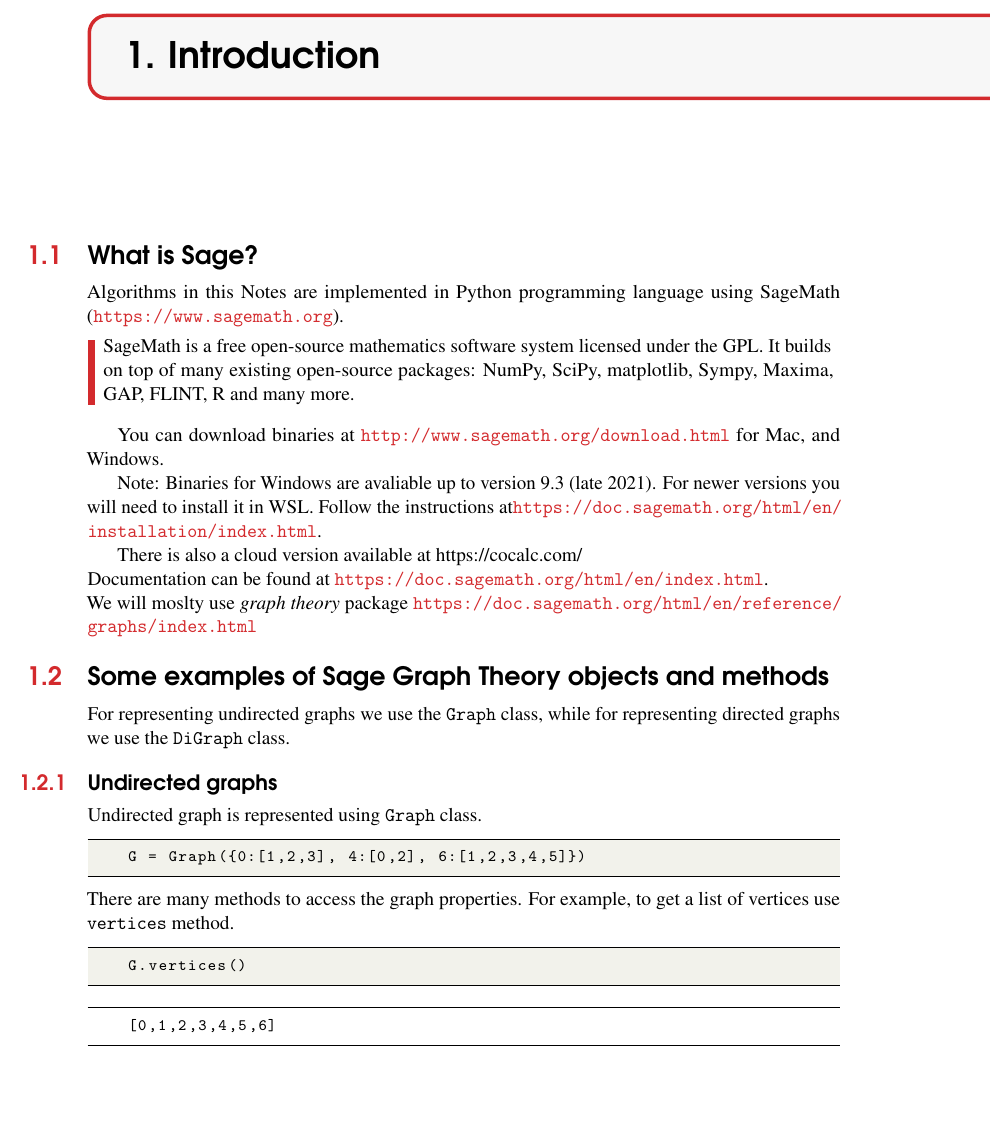
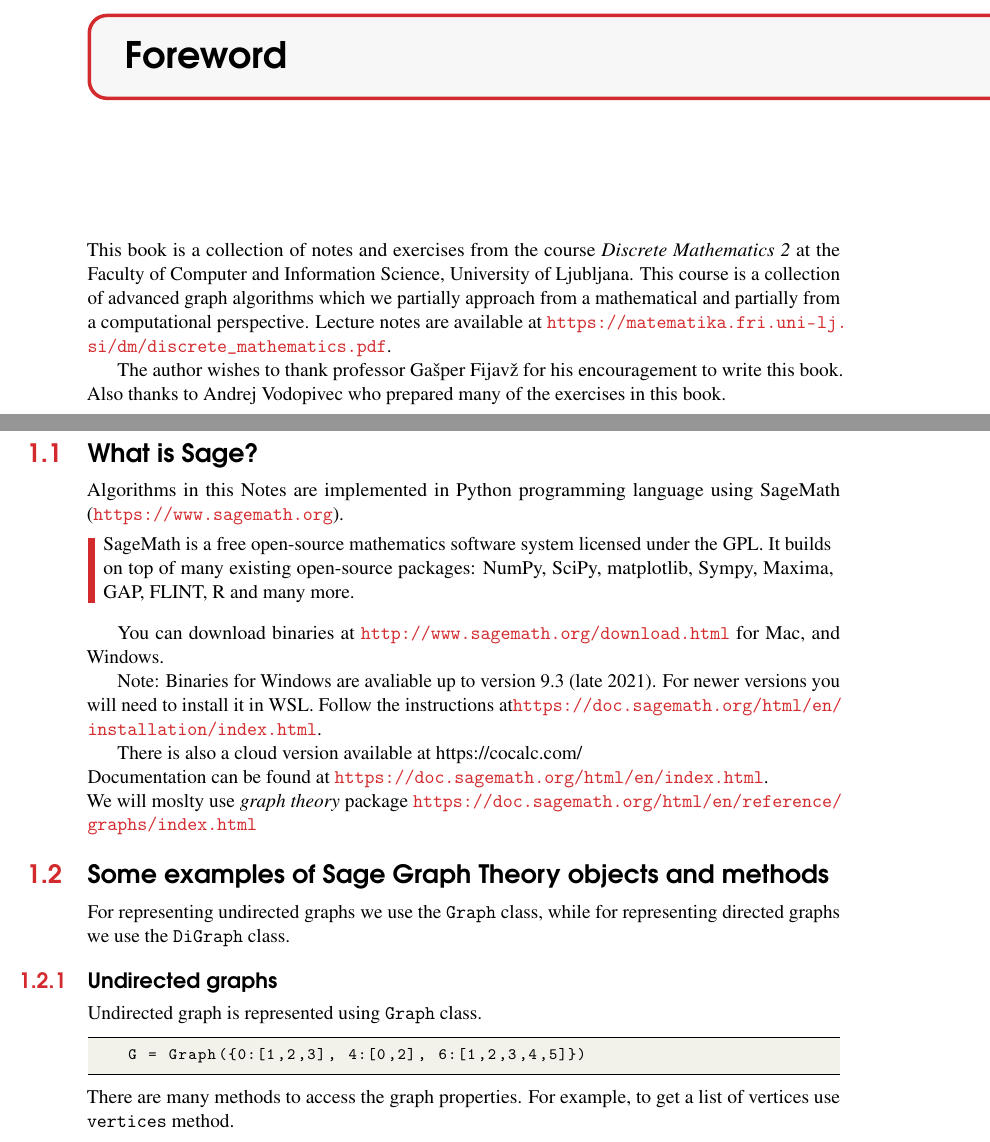
Before and after one commit to mboben/DM2Book, a LaTeX thesis (main.tex, which reads chapter_intro.tex): part of page 5 of 82 before the commit and two parts of pages 5 and 7 of 84 after it, the two joined at a grey line, cut at the place of the change, the shorter picture padded with empty space. Compiled offline with pdfLaTeX.

Commit message:
Added foreword

```diff
--- /dev/null
+++ b/chapter_intro.tex
@@ -0,0 +1,7 @@
+
+\chapter*{Foreword}
+
+This book is a collection of notes and exercises from the course \textit{Discrete Mathematics 2} at the Faculty of Computer and Information Science, University of Ljubljana. This course is a collection of advanced graph algorithms which we partially approach from a mathematical and partially from a computational perspective.
+Lecture notes are available at \url{https://matematika.fri.uni-lj.si/dm/discrete_mathematics.pdf}.
+
+The author wishes to thank professor Gašper Fijavž for his encouragement to write this book. Also thanks to Andrej Vodopivec who prepared many of the exercises in this book.
--- a/main.tex
+++ b/main.tex
@@ -213,6 +213,8 @@
 \chapterspacebelow{7.25cm} % Amount of vertical whitespace from the top margin to the start of the
 %------------------------------------------------
 
+\input{chapter_intro}
+
 \input{chapter_sage}
 
 \input{chapter_dfs_bfs}
```
